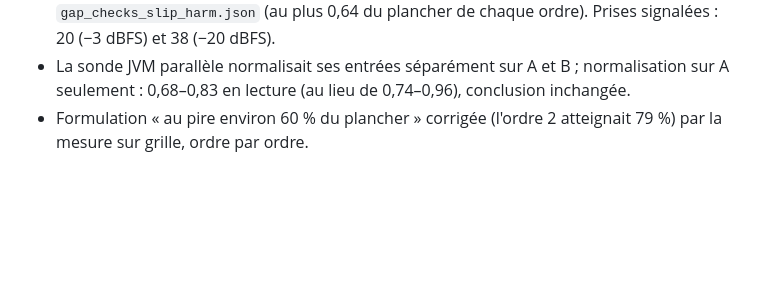
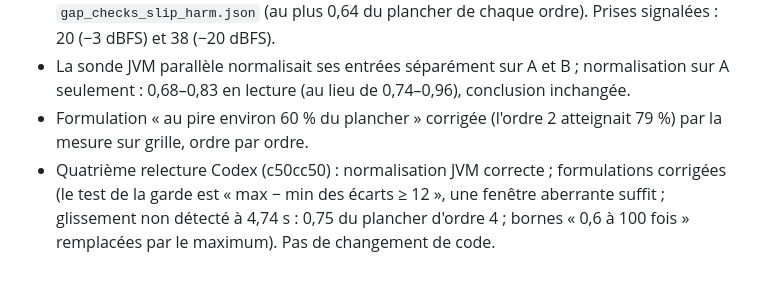
Before and after one commit to ALavault/neural_amp, a Markdown page: diagnosis/probe_metrics/NOTE.md, the part around the change. Drawn GitHub-style; blank space fills up the shorter version.

```diff
--- a/diagnosis/probe_metrics/NOTE.md
+++ b/diagnosis/probe_metrics/NOTE.md
@@ -409,3 +409,7 @@ réelle ne sera présentée comme validation.
   seulement : 0,68–0,83 en lecture (au lieu de 0,74–0,96), conclusion inchangée.
 - Formulation « au pire environ 60 % du plancher » corrigée (l'ordre 2 atteignait 79 %) par la
   mesure sur grille, ordre par ordre.
+- Quatrième relecture Codex (c50cc50) : normalisation JVM correcte ; formulations corrigées (le
+  test de la garde est « max − min des écarts ≥ 12 », une fenêtre aberrante suffit ; glissement
+  non détecté à 4,74 s : 0,75 du plancher d'ordre 4 ; bornes « 0,6 à 100 fois » remplacées par le
+  maximum). Pas de changement de code.
```
Also changed, not shown: diagnosis/probe_metrics/REPORT.md (+11 -8 lines).
